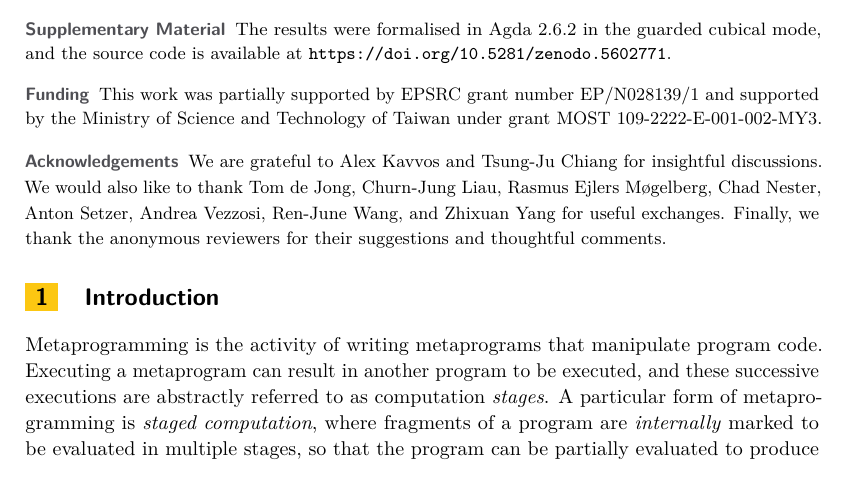
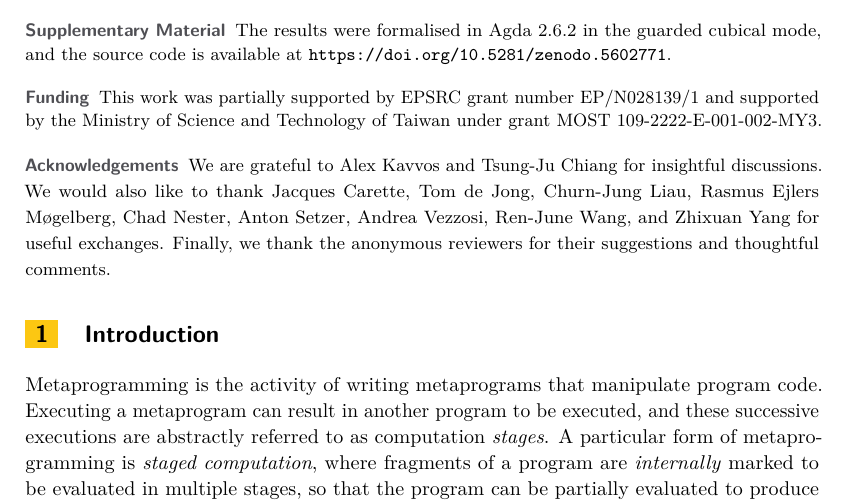
Before and after one commit to L-TChen/provability, a LaTeX paper (provability.tex): part of page 1 of 18, cut so that both start at the same text. Compiled offline with pdfLaTeX.

Commit message:
Thanks Jacques for CSP

```diff
--- a/provability.tex
+++ b/provability.tex
@@ -66,7 +66,7 @@
 
 \acknowledgements{%
   We are grateful to Alex Kavvos and Tsung-Ju Chiang for insightful discussions.
-  We would also like to thank Tom de Jong, Churn-Jung Liau, Rasmus Ejlers Møgelberg, Chad Nester, Anton Setzer, Andrea Vezzosi, Ren-June Wang, and Zhixuan Yang for useful exchanges.
+  We would also like to thank Jacques Carette, Tom de Jong, Churn-Jung Liau, Rasmus Ejlers Møgelberg, Chad Nester, Anton Setzer, Andrea Vezzosi, Ren-June Wang, and Zhixuan Yang for useful exchanges.
   Finally, we thank the anonymous reviewers for their suggestions and thoughtful comments.}
 
 
```
